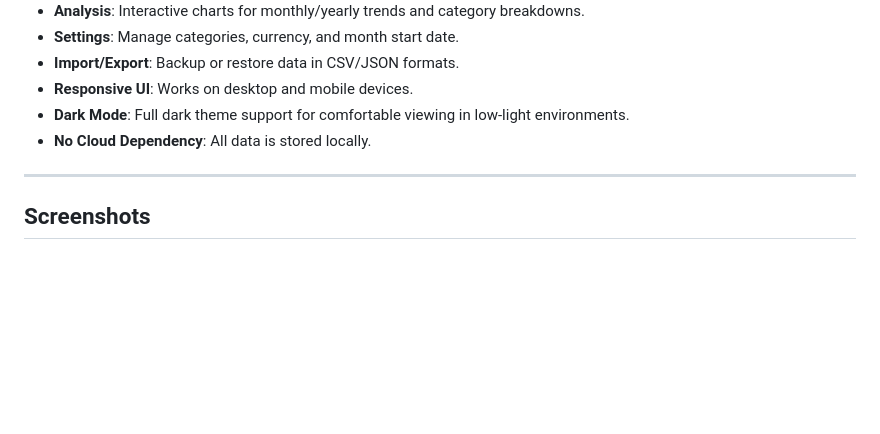
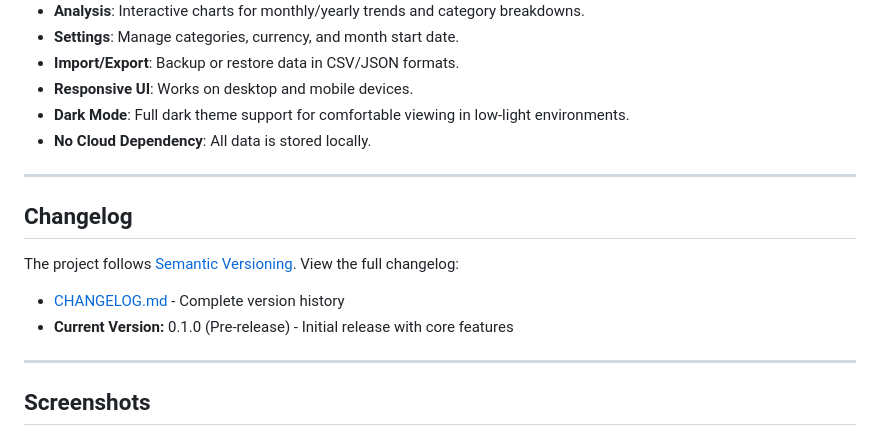
Before and after one commit to ASH1998/expense-tracker, a Markdown page: README.md, the part around the change. GitHub-like rendering; blank space fills up the shorter version.

Commit message:
Add CHANGELOG.md and update README.md to include versioning and changelog link

```diff
--- a/README.md
+++ b/README.md
@@ -26,6 +26,15 @@ A simple and intuitive expense tracking application that helps you monitor your
 - **Responsive UI**: Works on desktop and mobile devices.
 - **Dark Mode**: Full dark theme support for comfortable viewing in low-light environments.
 - **No Cloud Dependency**: All data is stored locally.
+
+---
+
+## Changelog
+
+The project follows [Semantic Versioning](https://semver.org/). View the full changelog:
+
+- [CHANGELOG.md](CHANGELOG.md) - Complete version history
+- **Current Version:** 0.1.0 (Pre-release) - Initial release with core features
 
 ---
 
```
Also changed, not shown: CHANGELOG.md (added, +37 -0 lines).
